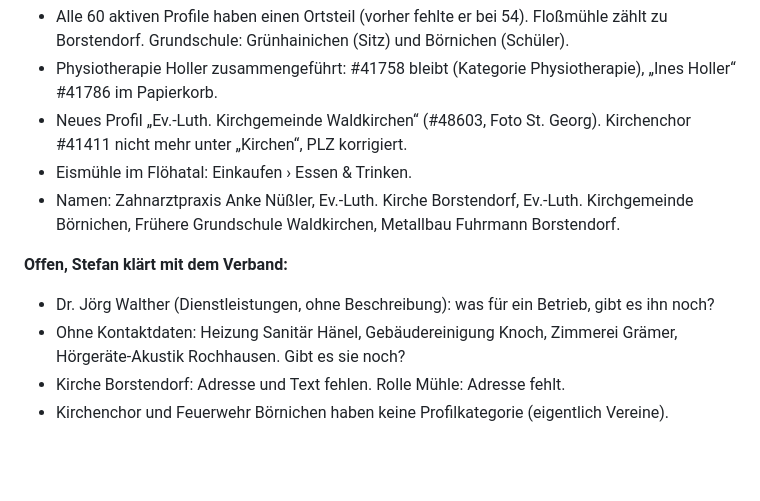
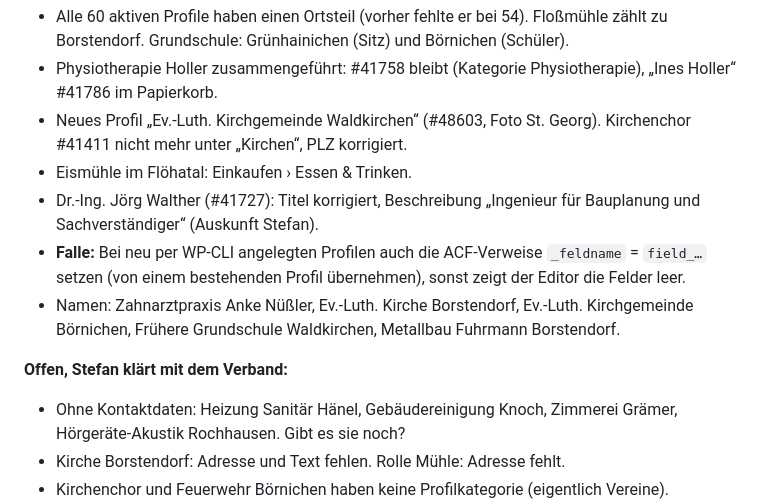
Before and after one commit to stefangutermuth/vv-wildenstein, a Markdown page: docs/WORDPRESS-ALS-QUELLE.md, the part around the change. Drawn GitHub-style; blank space fills up the shorter version.

Commit message:
docs: Walther-Profil ergänzt, ACF-Falle vermerkt
Co-Authored-By: Claude Opus 5.5 <noreply@anthropic.com>

```diff
--- a/docs/WORDPRESS-ALS-QUELLE.md
+++ b/docs/WORDPRESS-ALS-QUELLE.md
@@ -58,10 +58,11 @@ und der Build-Zwischenspeicher bleibt alt. Das REST-Anwendungspasswort in
 - Physiotherapie Holler zusammengeführt: #41758 bleibt (Kategorie Physiotherapie), „Ines Holler“ #41786 im Papierkorb.
 - Neues Profil „Ev.-Luth. Kirchgemeinde Waldkirchen“ (#48603, Foto St. Georg). Kirchenchor #41411 nicht mehr unter „Kirchen“, PLZ korrigiert.
 - Eismühle im Flöhatal: Einkaufen › Essen & Trinken.
+- Dr.-Ing. Jörg Walther (#41727): Titel korrigiert, Beschreibung „Ingenieur für Bauplanung und Sachverständiger“ (Auskunft Stefan).
+- **Falle:** Bei neu per WP-CLI angelegten Profilen auch die ACF-Verweise `_feldname` = `field_…` setzen (von einem bestehenden Profil übernehmen), sonst zeigt der Editor die Felder leer.
 - Namen: Zahnarztpraxis Anke Nüßler, Ev.-Luth. Kirche Borstendorf, Ev.-Luth. Kirchgemeinde Börnichen, Frühere Grundschule Waldkirchen, Metallbau Fuhrmann Borstendorf.
 
 **Offen, Stefan klärt mit dem Verband:**
-- Dr. Jörg Walther (Dienstleistungen, ohne Beschreibung): was für ein Betrieb, gibt es ihn noch?
 - Ohne Kontaktdaten: Heizung Sanitär Hänel, Gebäudereinigung Knoch, Zimmerei Grämer, Hörgeräte-Akustik Rochhausen. Gibt es sie noch?
 - Kirche Borstendorf: Adresse und Text fehlen. Rolle Mühle: Adresse fehlt.
 - Kirchenchor und Feuerwehr Börnichen haben keine Profilkategorie (eigentlich Vereine).
```
